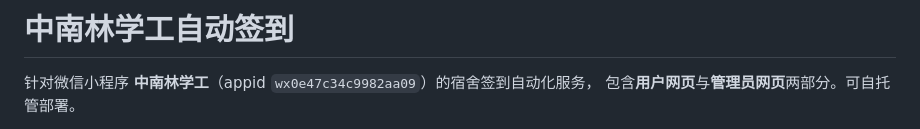
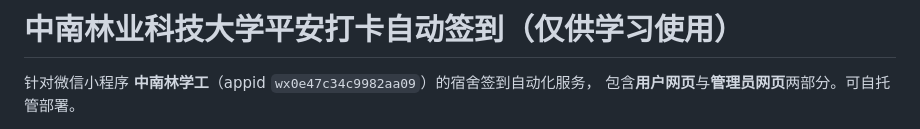
Before and after one commit to viuuro/csuft-auto-checkin, a Markdown page: README.md, the part around the change. GitHub-like rendering.

```diff
--- a/README.md
+++ b/README.md
@@ -1,4 +1,4 @@
-# 中南林学工自动签到
+# 中南林业科技大学平安打卡自动签到（仅供学习使用）
 
 针对微信小程序 **中南林学工**（appid `wx0e47c34c9982aa09`）的宿舍签到自动化服务，
 包含**用户网页**与**管理员网页**两部分。可自托管部署。
```
